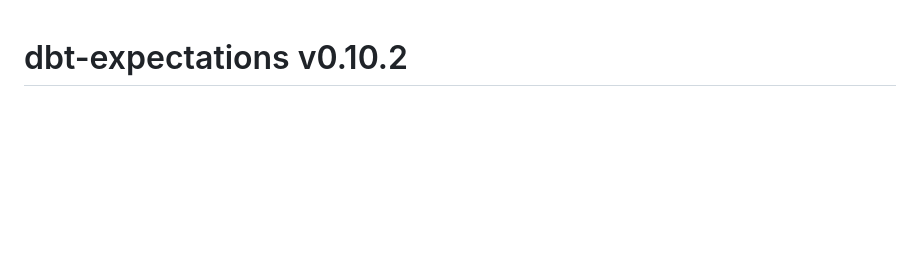
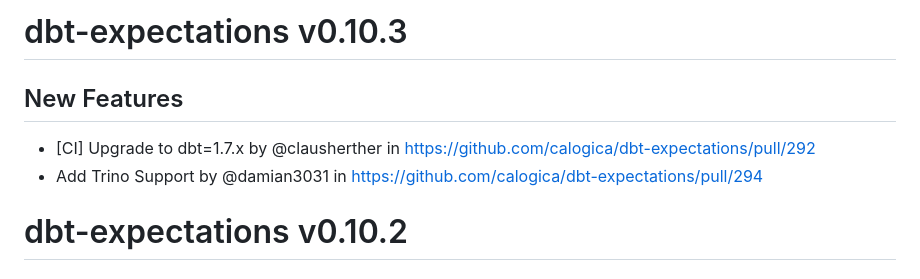
Before and after one commit to calogica/dbt-expectations, a Markdown page: CHANGELOG.md, the part around the change. GitHub-like rendering; blank space fills up the shorter version.

```diff
--- a/CHANGELOG.md
+++ b/CHANGELOG.md
@@ -1,3 +1,8 @@
+# dbt-expectations v0.10.3
+## New Features
+* [CI] Upgrade to dbt=1.7.x by @clausherther in https://github.com/calogica/dbt-expectations/pull/292
+* Add Trino Support by @damian3031 in https://github.com/calogica/dbt-expectations/pull/294
+
 # dbt-expectations v0.10.2
 ## Fixes
 * Update Test Expecting Select Column Values To Be Unique Within Record by @bkimjin in https://github.com/calogica/dbt-expectations/pull/300
```
